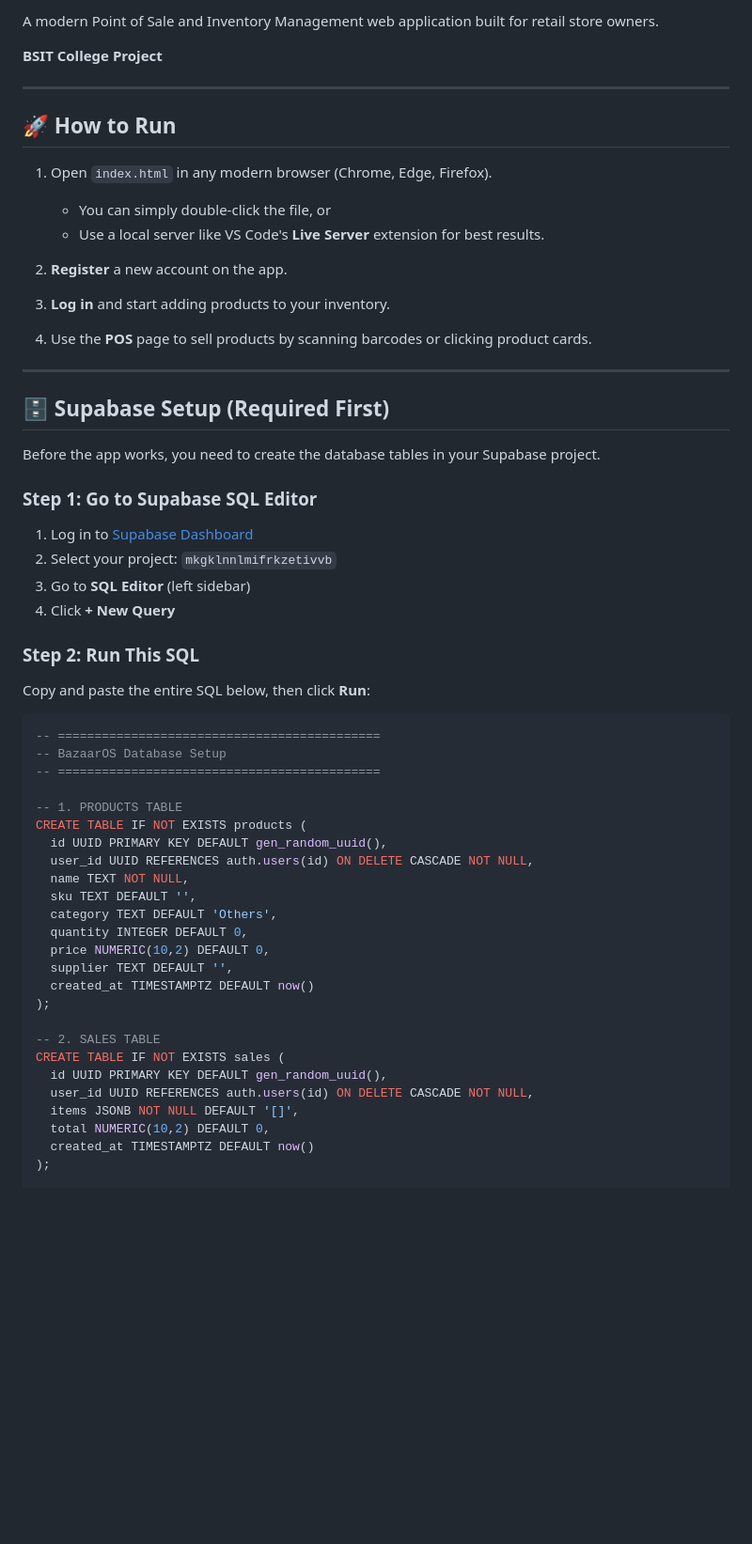
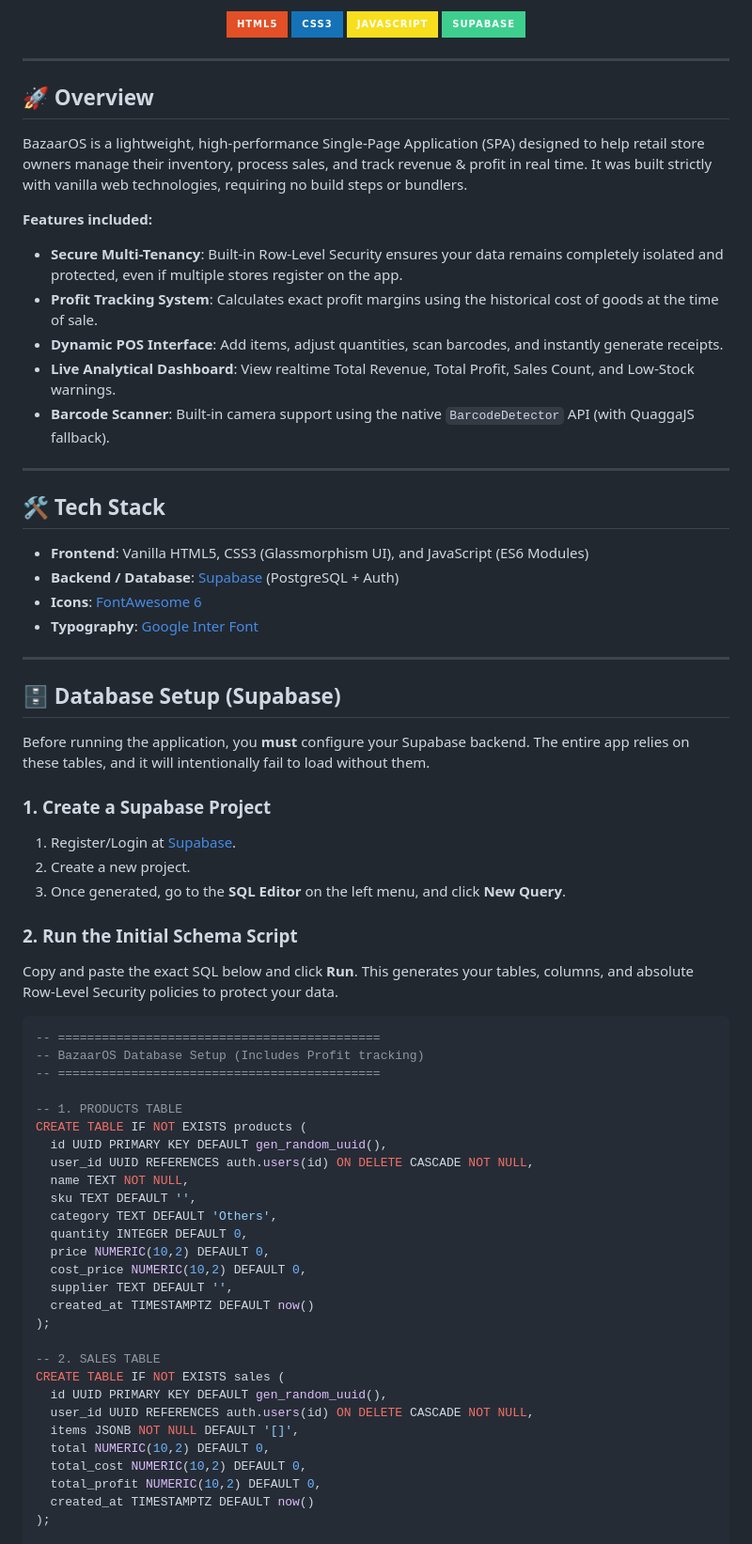
Before and after one commit to patoochi/BazaarPOS, a Markdown page: README.md, the part around one of its changes. Shown at 94% size. Rendered like a GitHub page; badges without logos; blank space fills up the shorter version.

````diff
--- a/README.md
+++ b/README.md
@@ -2,40 +5,48 @@
 
-A modern Point of Sale and Inventory Management web application built for retail store owners.
-
-**BSIT College Project**
+  [![HTML5](https://img.shields.io/badge/HTML5-E34F26?style=for-the-badge&logo=html5&logoColor=white)](https://developer.mozilla.org/en-US/docs/Glossary/HTML5)
+  [![CSS3](https://img.shields.io/badge/CSS3-1572B6?style=for-the-badge&logo=css3&logoColor=white)](https://developer.mozilla.org/en-US/docs/Web/CSS)
+  [![JavaScript](https://img.shields.io/badge/JavaScript-F7DF1E?style=for-the-badge&logo=javascript&logoColor=black)](https://developer.mozilla.org/en-US/docs/Web/JavaScript)
+  [![Supabase](https://img.shields.io/badge/Supabase-3ECF8E?style=for-the-badge&logo=supabase&logoColor=white)](https://supabase.com)
+</div>
 
 ---
 
-## 🚀 How to Run
+## 🚀 Overview
 
-1. Open `index.html` in any modern browser (Chrome, Edge, Firefox).
-   - You can simply double-click the file, or
-   - Use a local server like VS Code's **Live Server** extension for best results.
+BazaarOS is a lightweight, high-performance Single-Page Application (SPA) designed to help retail store owners manage their inventory, process sales, and track revenue & profit in real time. It was built strictly with vanilla web technologies, requiring no build steps or bundlers.
 
-2. **Register** a new account on the app.
-3. **Log in** and start adding products to your inventory.
-4. Use the **POS** page to sell products by scanning barcodes or clicking product cards.
+**Features included:**
+- **Secure Multi-Tenancy**: Built-in Row-Level Security ensures your data remains completely isolated and protected, even if multiple stores register on the app.
+- **Profit Tracking System**: Calculates exact profit margins using the historical cost of goods at the time of sale.
+- **Dynamic POS Interface**: Add items, adjust quantities, scan barcodes, and instantly generate receipts.
+- **Live Analytical Dashboard**: View realtime Total Revenue, Total Profit, Sales Count, and Low-Stock warnings.
+- **Barcode Scanner**: Built-in camera support using the native `BarcodeDetector` API (with QuaggaJS fallback).
 
 ---
 
-## 🗄️ Supabase Setup (Required First)
+## 🛠️ Tech Stack
+- **Frontend**: Vanilla HTML5, CSS3 (Glassmorphism UI), and JavaScript (ES6 Modules)
+- **Backend / Database**: [Supabase](https://supabase.com) (PostgreSQL + Auth)
+- **Icons**: [FontAwesome 6](https://fontawesome.com/)
+- **Typography**: [Google Inter Font](https://fonts.google.com/specimen/Inter)
 
-Before the app works, you need to create the database tables in your Supabase project.
+---
 
-### Step 1: Go to Supabase SQL Editor
+## 🗄️ Database Setup (Supabase)
 
-1. Log in to [Supabase Dashboard](https://supabase.com/dashboard)
-2. Select your project: `mkgklnnlmifrkzetivvb`
-3. Go to **SQL Editor** (left sidebar)
-4. Click **+ New Query**
+Before running the application, you **must** configure your Supabase backend. The entire app relies on these tables, and it will intentionally fail to load without them.
 
-### Step 2: Run This SQL
+### 1. Create a Supabase Project
+1. Register/Login at [Supabase](https://supabase.com/).
+2. Create a new project.
+3. Once generated, go to the **SQL Editor** on the left menu, and click **New Query**.
 
-Copy and paste the entire SQL below, then click **Run**:
+### 2. Run the Initial Schema Script
+Copy and paste the exact SQL below and click **Run**. This generates your tables, columns, and absolute Row-Level Security policies to protect your data.
 
 ```sql
 -- ============================================
--- BazaarOS Database Setup
+-- BazaarOS Database Setup (Includes Profit tracking)
 -- ============================================
 
 -- 1. PRODUCTS TABLE
@@ -47,6 +58,7 @@ CREATE TABLE IF NOT EXISTS products (
   category TEXT DEFAULT 'Others',
   quantity INTEGER DEFAULT 0,
   price NUMERIC(10,2) DEFAULT 0,
+  cost_price NUMERIC(10,2) DEFAULT 0,
   supplier TEXT DEFAULT '',
   created_at TIMESTAMPTZ DEFAULT now()
 );
@@ -57,6 +69,8 @@ CREATE TABLE IF NOT EXISTS sales (
   user_id UUID REFERENCES auth.users(id) ON DELETE CASCADE NOT NULL,
   items JSONB NOT NULL DEFAULT '[]',
   total NUMERIC(10,2) DEFAULT 0,
+  total_cost NUMERIC(10,2) DEFAULT 0,
+  total_profit NUMERIC(10,2) DEFAULT 0,
   created_at TIMESTAMPTZ DEFAULT now()
 );
 
````
Also changed, not shown: other parts of README.md (+54 -91 lines).
